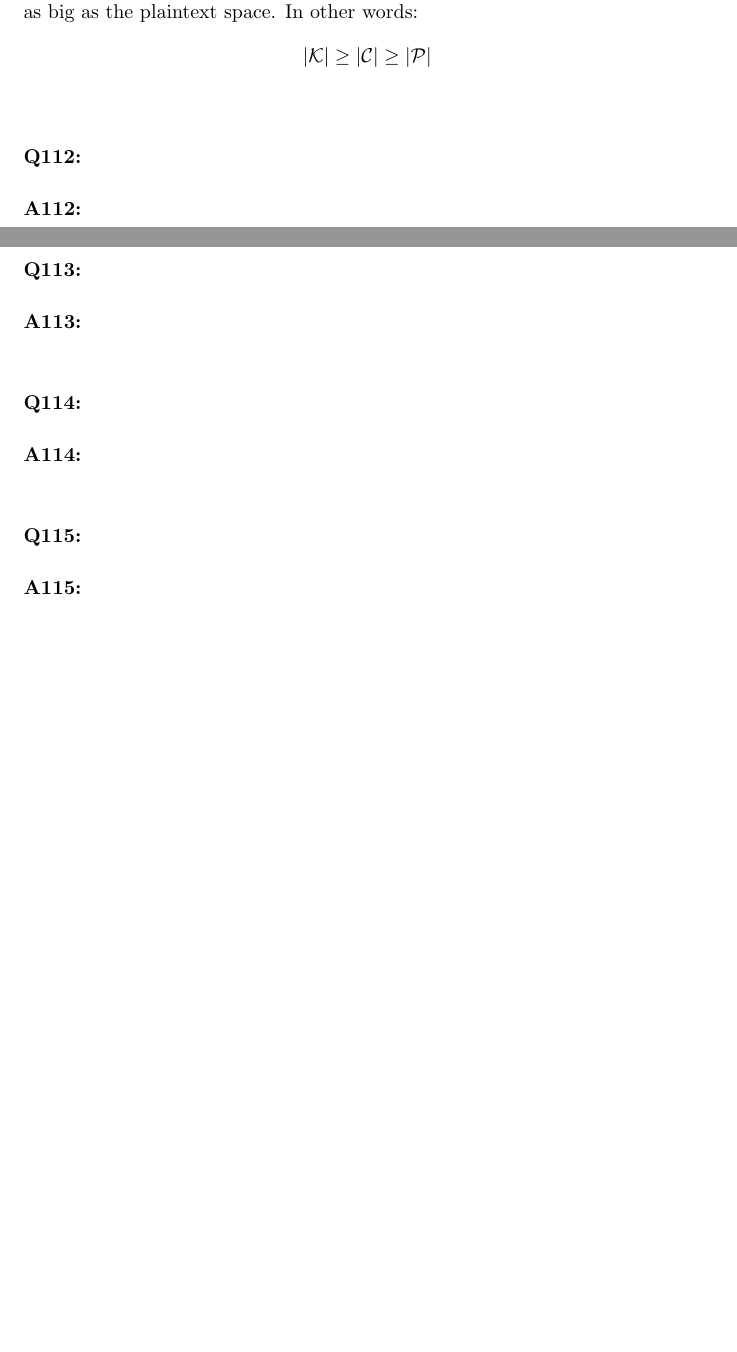
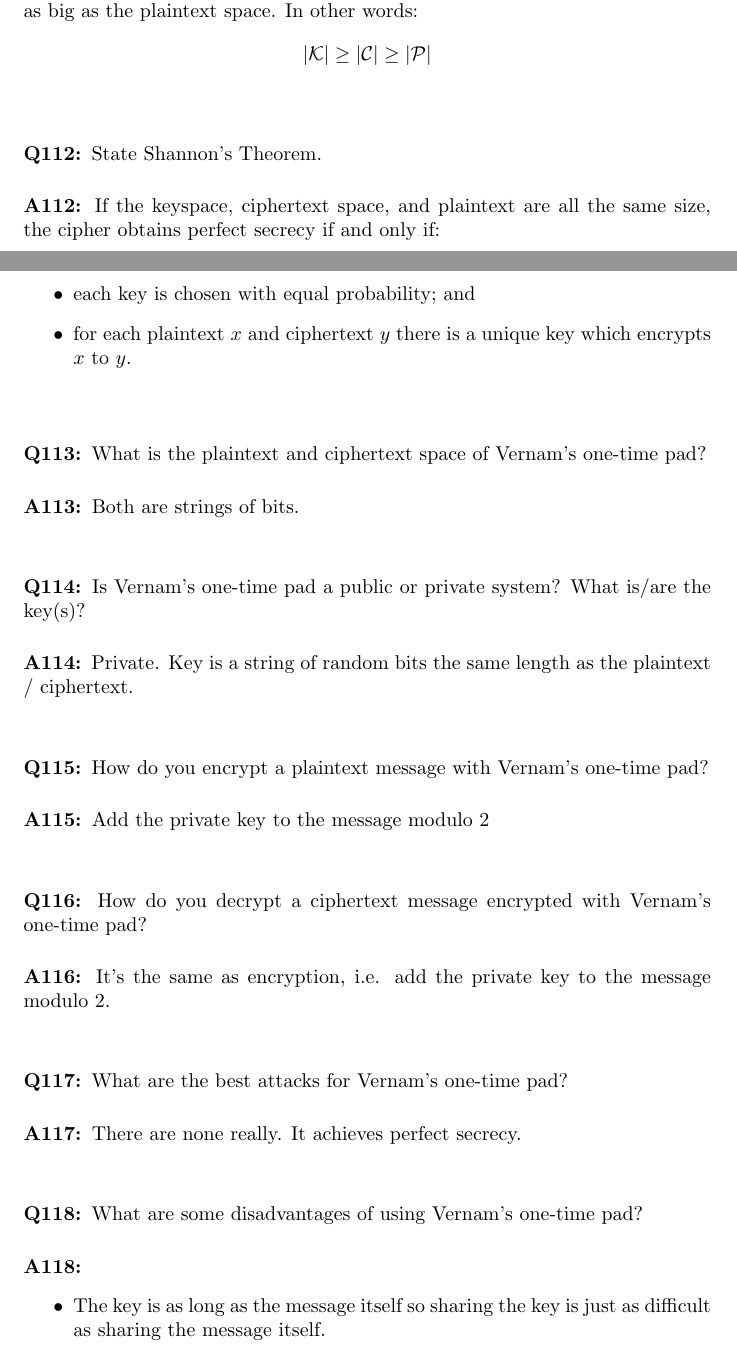
Before and after one commit to tristanbatchler/MATH3302-Exam-Study, a LaTeX document (cheatsheet.tex): two parts of pages 22 and 23 of 23 before the commit and two parts of pages 22 and 23 of 24 after it, joined at a grey line, cut so that both start at the same text, the shorter picture padded with empty space. Compiled offline with pdfLaTeX.

Commit message:
Finish perfect secrecy

```diff
--- a/cheatsheet.tex
+++ b/cheatsheet.tex
@@ -860,14 +860,47 @@ $$
   $$
 
 
-\question
+\question State Shannon's Theorem.
+
+\answer If the keyspace, ciphertext space, and plaintext are all the same size, the cipher obtains perfect secrecy if and only if:
+  \begin{itemize}
+    \item each key is chosen with equal probability; and
+    \item for each plaintext $x$ and ciphertext $y$ there is a unique key which encrypts $x$ to $y$.
+  \end{itemize}
+
+
+\question What is the plaintext and ciphertext space of Vernam's one-time pad?
+
+\answer Both are strings of bits.
+
+
+\question Is Vernam's one-time pad a public or private system? What is/are the key(s)?
+
+\answer Private. Key is a string of random bits the same length as the plaintext / ciphertext.
+
+
+\question How do you encrypt a plaintext message with Vernam's one-time pad?
+
+\answer Add the private key to the message modulo $2$
+
+
+\question How do you decrypt a ciphertext message encrypted with Vernam's one-time pad?
+
+\answer It's the same as encryption, i.e. add the private key to the message modulo $2$.
+
+
+\question What are the best attacks for Vernam's one-time pad?
+
+\answer There are none really. It achieves perfect secrecy.
+
+
+\question What are some disadvantages of using Vernam's one-time pad?
 
 \answer
-
-
-\question
-
-\answer
+  \begin{itemize}
+    \item The key is as long as the message itself so sharing the key is just as difficult as sharing the message itself.
+    \item Generating random bits is hard. You would have to toss a coin for every bit of the message you want to send if you want to do it properly.
+  \end{itemize}
 
 
 \question
```
